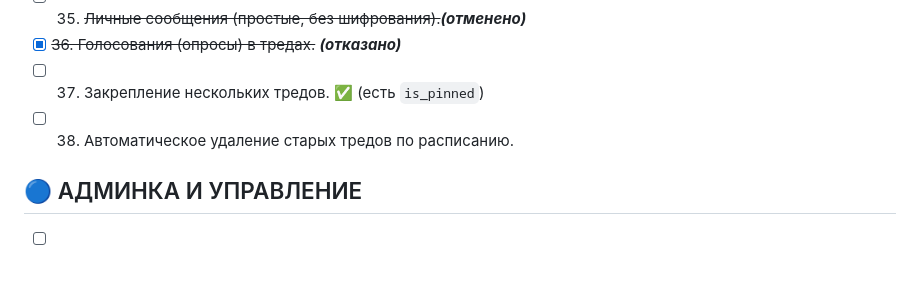
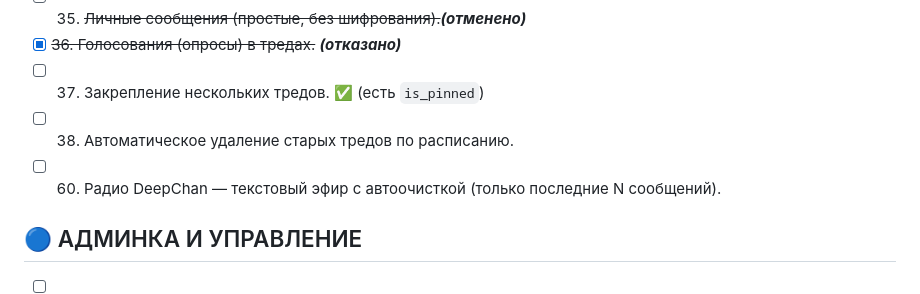
Before and after one commit to yogannnn/deepchan, a Markdown page: ROADMAP.md, the part around the change. Rendered like a GitHub page; blank space fills up the shorter version.

Commit message:
Add Radio feature (item 60) to roadmap

```diff
--- a/ROADMAP.md
+++ b/ROADMAP.md
@@ -54,6 +54,7 @@
 - [x] ~~36. Голосования (опросы) в тредах.~~ ***(отказано)***
 - [ ] 37. Закрепление нескольких тредов. ✅ (есть `is_pinned`)
 - [ ] 38. Автоматическое удаление старых тредов по расписанию.
+- [ ] 60. Радио DeepChan — текстовый эфир с автоочисткой (только последние N сообщений).
 
 ## 🔵 АДМИНКА И УПРАВЛЕНИЕ
 
```
